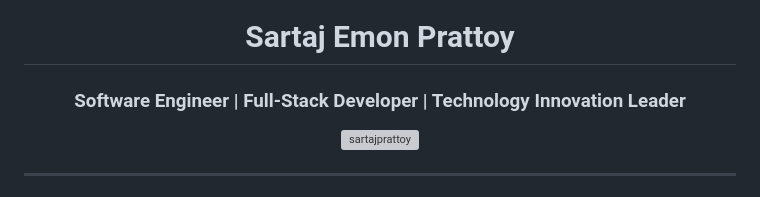
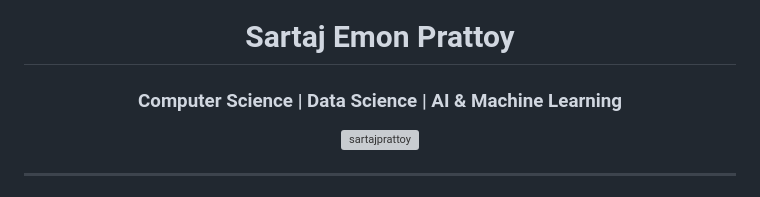
Before and after one commit to SartajPrattoy/SartajPrattoy, a Markdown page: README.md, the part around the change. Rendered like a GitHub page; grey boxes are pictures that could not be loaded.

Commit message:
Update professional title in README.md

```diff
--- a/README.md
+++ b/README.md
@@ -2,7 +2,7 @@
 
 <div align="center">
   <h1>Sartaj Emon Prattoy</h1>
-  <h3>Software Engineer | Full-Stack Developer | Technology Innovation Leader</h3>
+  <h3>Computer Science | Data Science | AI & Machine Learning</h3>
 
   <p><img src="https://komarev.com/ghpvc/?username=sartajprattoy&label=Profile%20views&color=0e75b6&style=flat" alt="sartajprattoy" /></p>
 </div>
```
